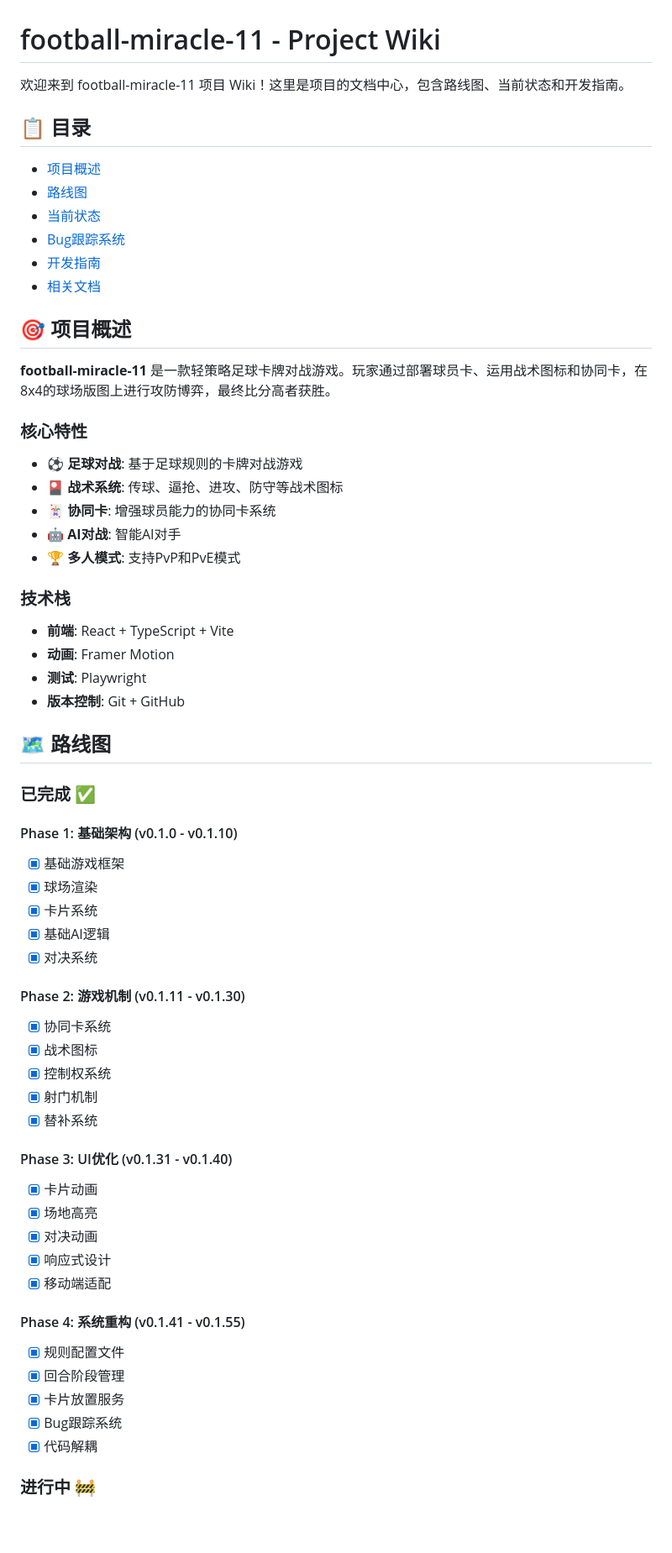
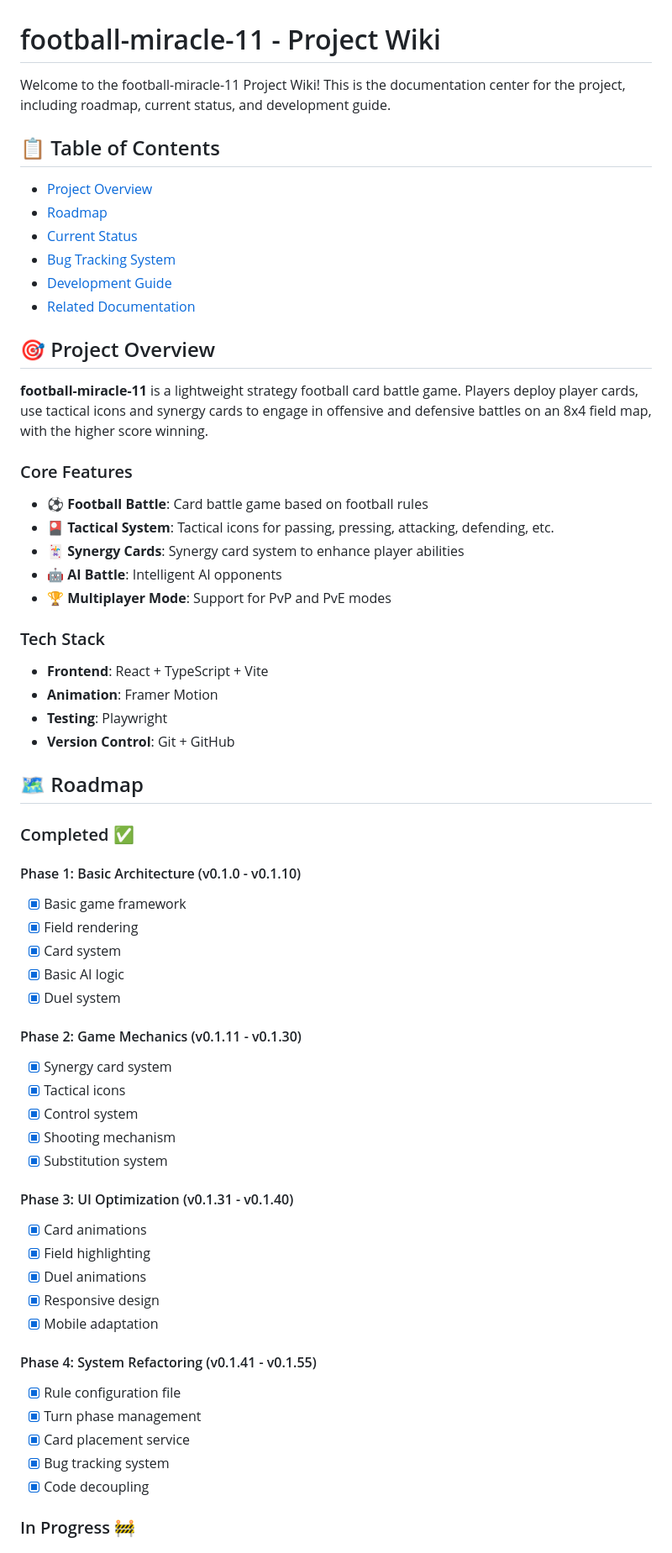
Before and after one commit to JOLLITY-STUDIO/football-miracle-11, a Markdown page: WIKI.md, the part around one of its changes. Shown at 84% size. GitHub-like rendering; blank space fills up the shorter version.

Commit message:
Update: Translate WIKI.md to English

```diff
--- a/WIKI.md
+++ b/WIKI.md
@@ -1,66 +1,66 @@
 # football-miracle-11 - Project Wiki
 
-欢迎来到 football-miracle-11 项目 Wiki！这里是项目的文档中心，包含路线图、当前状态和开发指南。
+Welcome to the football-miracle-11 Project Wiki! This is the documentation center for the project, including roadmap, current status, and development guide.
 
-## 📋 目录
+## 📋 Table of Contents
 
-- [项目概述](#项目概述)
-- [路线图](#路线图)
-- [当前状态](#当前状态)
-- [Bug跟踪系统](#bug跟踪系统)
-- [开发指南](#开发指南)
-- [相关文档](#相关文档)
+- [Project Overview](#project-overview)
+- [Roadmap](#roadmap)
+- [Current Status](#current-status)
+- [Bug Tracking System](#bug-tracking-system)
+- [Development Guide](#development-guide)
+- [Related Documentation](#related-documentation)
 
-## 🎯 项目概述
+## 🎯 Project Overview
 
-**football-miracle-11** 是一款轻策略足球卡牌对战游戏。玩家通过部署球员卡、运用战术图标和协同卡，在8x4的球场版图上进行攻防博弈，最终比分高者获胜。
+**football-miracle-11** is a lightweight strategy football card battle game. Players deploy player cards, use tactical icons and synergy cards to engage in offensive and defensive battles on an 8x4 field map, with the higher score winning.
 
-### 核心特性
+### Core Features
 
-- ⚽️ **足球对战**: 基于足球规则的卡牌对战游戏
-- 🎴 **战术系统**: 传球、逼抢、进攻、防守等战术图标
-- 🃏 **协同卡**: 增强球员能力的协同卡系统
-- 🤖️ **AI对战**: 智能AI对手
-- 🏆 **多人模式**: 支持PvP和PvE模式
+- ⚽️ **Football Battle**: Card battle game based on football rules
+- 🎴 **Tactical System**: Tactical icons for passing, pressing, attacking, defending, etc.
+- 🃏 **Synergy Cards**: Synergy card system to enhance player abilities
+- 🤖️ **AI Battle**: Intelligent AI opponents
+- 🏆 **Multiplayer Mode**: Support for PvP and PvE modes
 
-### 技术栈
+### Tech Stack
 
-- **前端**: React + TypeScript + Vite
-- **动画**: Framer Motion
-- **测试**: Playwright
-- **版本控制**: Git + GitHub
+- **Frontend**: React + TypeScript + Vite
+- **Animation**: Framer Motion
+- **Testing**: Playwright
+- **Version Control**: Git + GitHub
 
-## 🗺️ 路线图
+## 🗺️ Roadmap
 
-### 已完成 ✅
+### Completed ✅
 
-#### Phase 1: 基础架构 (v0.1.0 - v0.1.10)
-- [x] 基础游戏框架
-- [x] 球场渲染
-- [x] 卡片系统
-- [x] 基础AI逻辑
-- [x] 对决系统
+#### Phase 1: Basic Architecture (v0.1.0 - v0.1.10)
+- [x] Basic game framework
+- [x] Field rendering
+- [x] Card system
+- [x] Basic AI logic
+- [x] Duel system
 
-#### Phase 2: 游戏机制 (v0.1.11 - v0.1.30)
-- [x] 协同卡系统
-- [x] 战术图标
-- [x] 控制权系统
-- [x] 射门机制
-- [x] 替补系统
+#### Phase 2: Game Mechanics (v0.1.11 - v0.1.30)
+- [x] Synergy card system
+- [x] Tactical icons
+- [x] Control system
+- [x] Shooting mechanism
+- [x] Substitution system
 
-#### Phase 3: UI优化 (v0.1.31 - v0.1.40)
-- [x] 卡片动画
-- [x] 场地高亮
-- [x] 对决动画
-- [x] 响应式设计
-- [x] 移动端适配
+#### Phase 3: UI Optimization (v0.1.31 - v0.1.40)
+- [x] Card animations
+- [x] Field highlighting
+- [x] Duel animations
+- [x] Responsive design
+- [x] Mobile adaptation
 
-#### Phase 4: 系统重构 (v0.1.41 - v0.1.55)
-- [x] 规则配置文件
-- [x] 回合阶段管理
-- [x] 卡片放置服务
-- [x] Bug跟踪系统
-- [x] 代码解耦
+#### Phase 4: System Refactoring (v0.1.41 - v0.1.55)
+- [x] Rule configuration file
+- [x] Turn phase management
+- [x] Card placement service
+- [x] Bug tracking system
+- [x] Code decoupling
 
-### 进行中 🚧
+### In Progress 🚧
 
```
Also changed, not shown: other parts of WIKI.md (+182 -182 lines).
